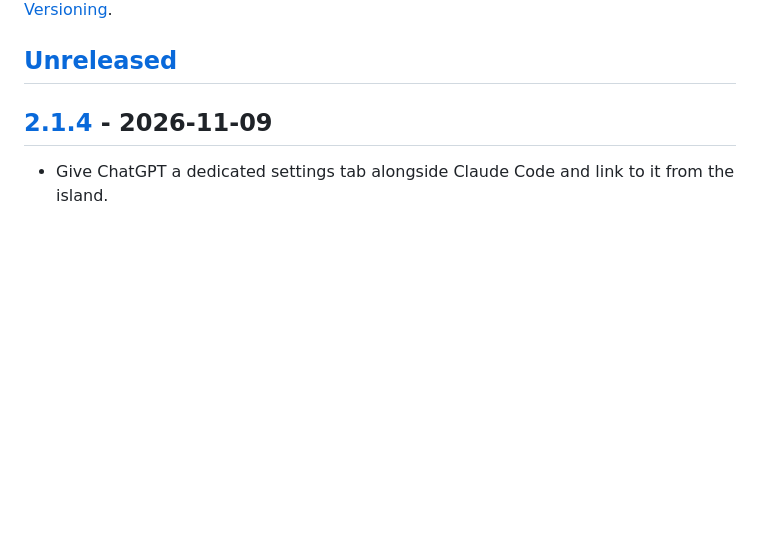
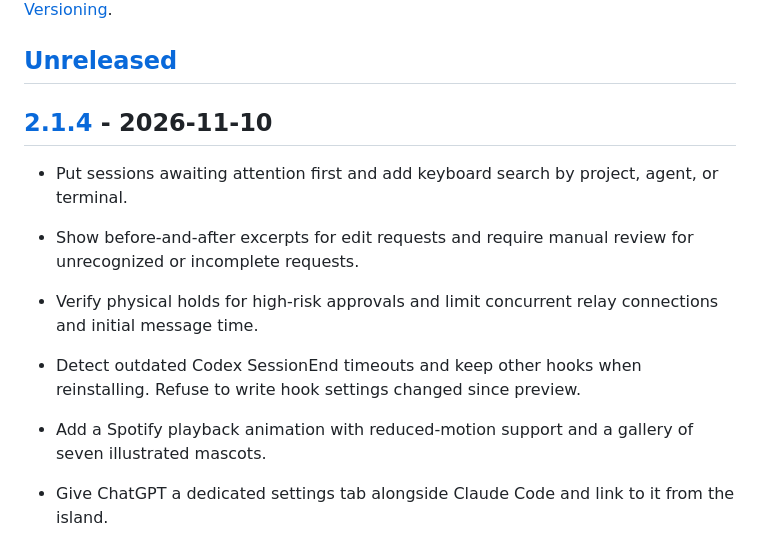
Before and after one commit to tahap0l/nobetci, a Markdown page: CHANGELOG.md, the part around the change. GitHub-like rendering; blank space fills up the shorter version.

Commit message:
Document Nöbetçi 2.1.4 release

```diff
--- a/CHANGELOG.md
+++ b/CHANGELOG.md
@@ -7,7 +7,13 @@ adheres to [Semantic Versioning](https://semver.org/spec/v2.0.0.html).
 
 ## [Unreleased]
 
-## [2.1.4] - 2026-11-09
+## [2.1.4] - 2026-11-10
+
+- Put sessions awaiting attention first and add keyboard search by project, agent, or terminal.
+- Show before-and-after excerpts for edit requests and require manual review for unrecognized or incomplete requests.
+- Verify physical holds for high-risk approvals and limit concurrent relay connections and initial message time.
+- Detect outdated Codex SessionEnd timeouts and keep other hooks when reinstalling. Refuse to write hook settings changed since preview.
+- Add a Spotify playback animation with reduced-motion support and a gallery of seven illustrated mascots.
 
 - Give ChatGPT a dedicated settings tab alongside Claude Code and link to it from the island.
 - Add a relay health check and report incomplete hook installations for local ChatGPT Work, Codex, and Cursor.
```
